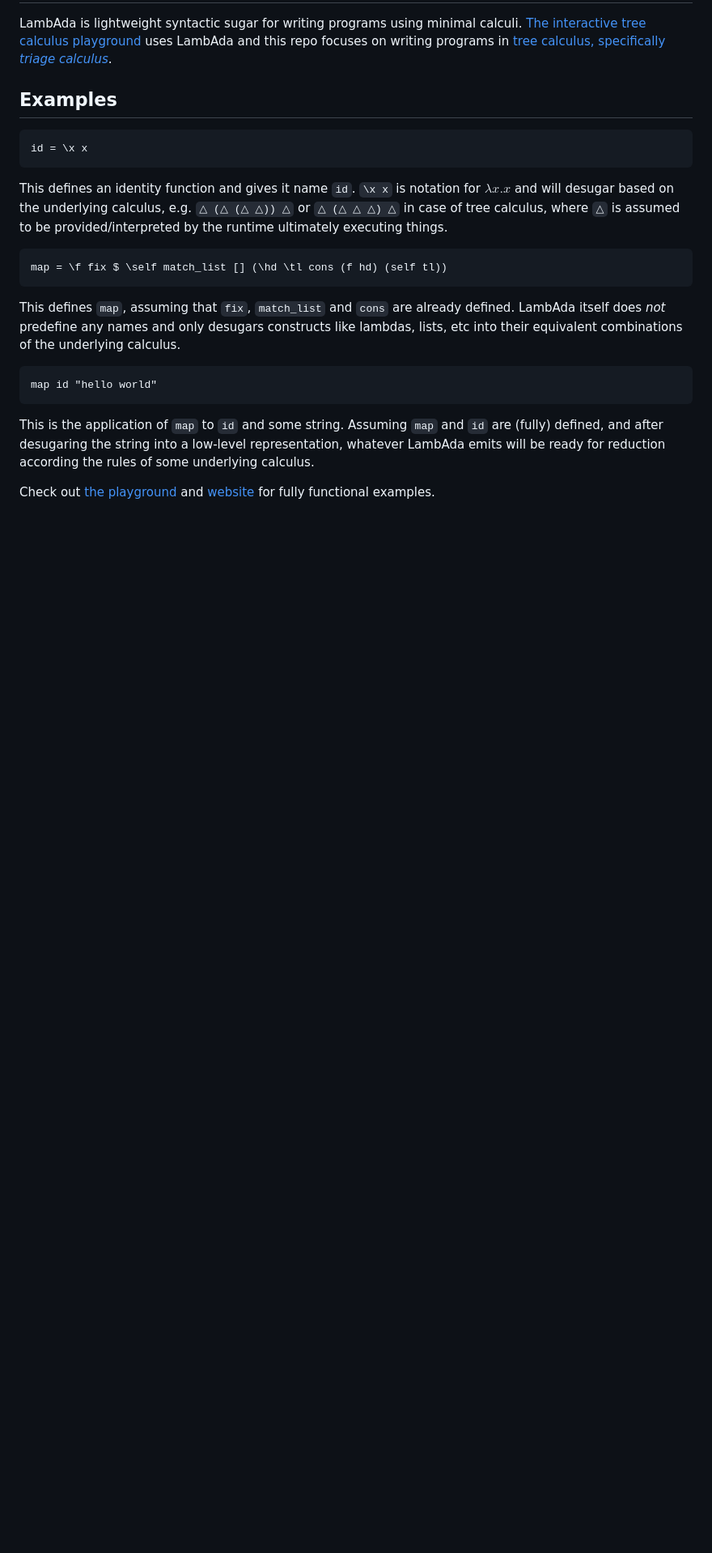
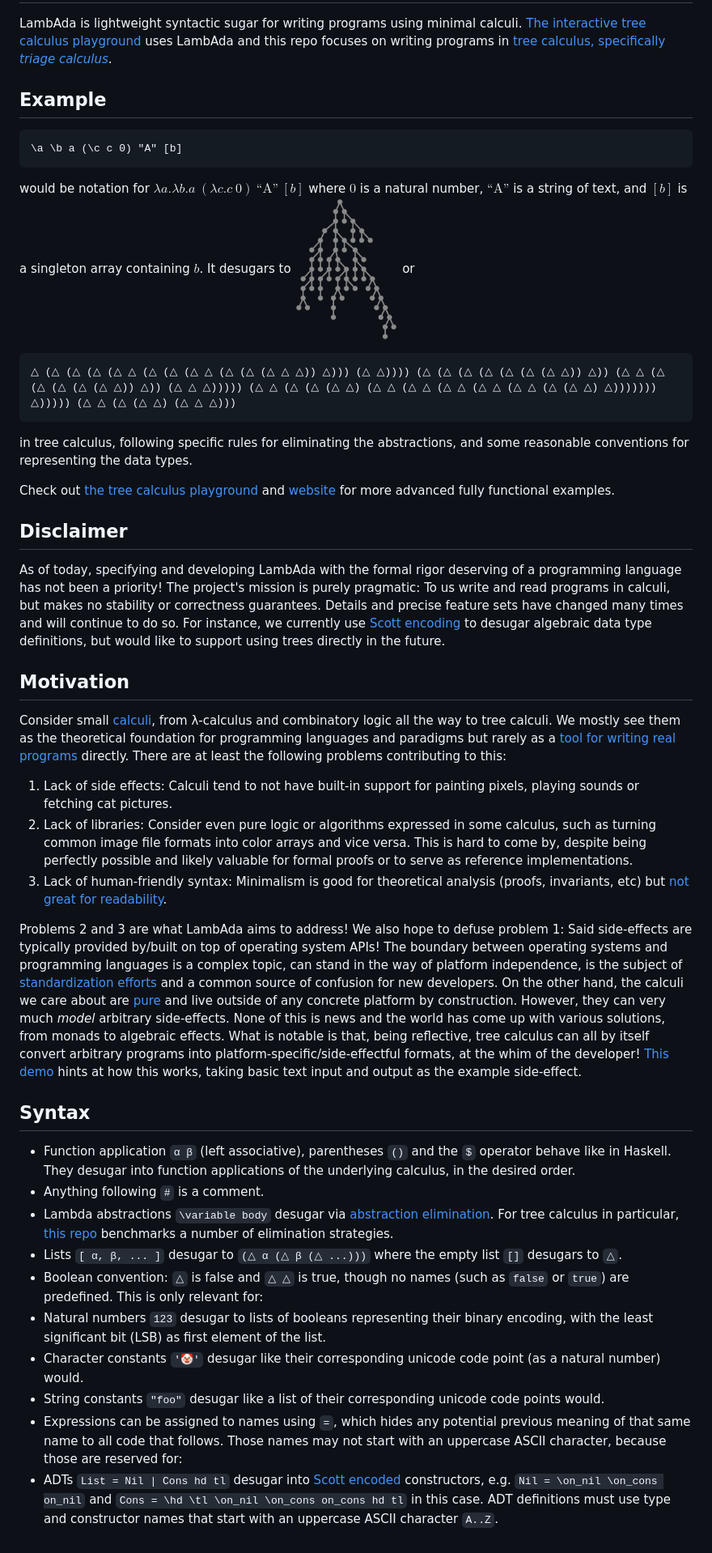
Before and after one commit to lambada-llc/lambada, a Markdown page: README.md, the part around the change. Shown: that part at 81% size. Rendered like a GitHub page; pictures changed too: README-example.png (added); blank space fills up the shorter version.

Commit message:
better readme

````diff
--- a/README.md
+++ b/README.md
@@ -4,18 +4,47 @@ LambAda is lightweight syntactic sugar for writing programs using minimal calcul
 [The interactive tree calculus playground](https://treecalcul.us/live/) uses LambAda
 and this repo focuses on writing programs in [tree calculus, specifically _triage calculus_](https://treecalcul.us/specification/).
 
-## Examples
+## Example
 ```
-id = \x x
+\a \b a (\c c 0) "A" [b]
 ```
-This defines an identity function and gives it name `id`. `\x x` is notation for $λx.x$ and will desugar based on the underlying calculus, e.g. `△ (△ (△ △)) △` or `△ (△ △ △) △` in case of tree calculus, where `△` is assumed to be provided/interpreted by the runtime ultimately executing things.
+would be notation for
+$\lambda a.\lambda b.a~(\lambda c.c~0)~\text{``A''}~[b]$
+where $0$ is a natural number, $\text{``A''}$ is a string of text, and $[b]$ is a singleton array containing $b$.
+It desugars to
+<img src="./README-example.png" width="128">
+or
 ```
-map = \f fix $ \self match_list [] (\hd \tl cons (f hd) (self tl))
+△ (△ (△ (△ (△ △ (△ (△ (△ △ (△ (△ (△ △ △)) △))) (△ △)))) (△ (△ (△ (△ (△ (△ (△ △)) △)) (△ △ (△ (△ (△ (△ (△ △)) △)) (△ △ △))))) (△ △ (△ (△ (△ △) (△ △ (△ △ (△ △ (△ △ (△ △ (△ (△ △) △))))))) △))))) (△ △ (△ (△ △) (△ △ △)))
 ```
-This defines `map`, assuming that `fix`, `match_list` and `cons` are already defined. LambAda itself does _not_ predefine any names and only desugars constructs like lambdas, lists, etc into their equivalent combinations of the underlying calculus.
-```
-map id "hello world"
-```
-This is the application of `map` to `id` and some string. Assuming `map` and `id` are (fully) defined, and after desugaring the string into a low-level representation, whatever LambAda emits will be ready for reduction according the rules of some underlying calculus.
+in tree calculus, following specific rules for eliminating the abstractions, and some reasonable conventions for representing the data types.
 
-Check out [the playground](https://treecalcul.us/live/) and [website](https://treecalcul.us/) for fully functional examples.
+Check out [the tree calculus playground](https://treecalcul.us/live/) and [website](https://treecalcul.us/) for more advanced fully functional examples.
+
+## Disclaimer
+As of today, specifying and developing LambAda with the formal rigor deserving of a programming language has not been a priority! The project's mission is purely pragmatic: To  us write and read programs in calculi, but makes no stability or correctness guarantees. Details and precise feature sets have changed many times and will continue to do so. For instance, we currently use [Scott encoding](https://en.wikipedia.org/wiki/Mogensen%E2%80%93Scott_encoding) to desugar algebraic data type definitions, but would like to support using trees directly in the future.
+
+## Motivation
+Consider small [calculi](https://github.com/barry-jay-personal/blog/blob/main/2024-12-12-calculus-calculi.md), from λ-calculus and combinatory logic all the way to tree calculi.
+We mostly see them as the theoretical foundation for programming languages and paradigms but rarely as a [tool for writing real programs](https://tromp.github.io/cl/lazy-k.html) directly.
+There are at least the following problems contributing to this:
+1. Lack of side effects: Calculi tend to not have built-in support for painting pixels, playing sounds or fetching cat pictures.
+2. Lack of libraries: Consider even pure logic or algorithms expressed in some calculus, such as turning common image file formats into color arrays and vice versa. This is hard to come by, despite being perfectly possible and likely valuable for formal proofs or to serve as reference implementations.
+3. Lack of human-friendly syntax: Minimalism is good for theoretical analysis (proofs, invariants, etc) but [not great for readability](https://en.wikipedia.org/wiki/SKI_combinator_calculus#Examples_of_reduction).
+
+Problems 2 and 3 are what LambAda aims to address! We also hope to defuse problem 1: Said side-effects are typically provided by/built on top of operating system APIs! The boundary between operating systems and programming languages is a complex topic, can stand in the way of platform independence, is the subject of [standardization efforts](https://wasi.dev/) and a common source of confusion for new developers. On the other hand, the calculi we care about are [pure](https://en.wikipedia.org/wiki/Purely_functional_programming) and live outside of any concrete platform by construction. However, they can very much _model_ arbitrary side-effects.
+None of this is news and the world has come up with various solutions, from monads to algebraic effects.
+What is notable is that, being reflective, tree calculus can all by itself convert arbitrary programs into platform-specific/side-effectful formats, at the whim of the developer!
+[This demo](https://treecalcul.us/live/?example=portability) hints at how this works, taking basic text input and output as the example side-effect.
+
+## Syntax
+- Function application `α β` (left associative), parentheses `()` and the `$` operator behave like in Haskell. They desugar into function applications of the underlying calculus, in the desired order.
+- Anything following `#` is a comment.
+- Lambda abstractions `\variable body` desugar via [abstraction elimination](https://en.wikipedia.org/wiki/Combinatory_logic#Completeness_of_the_S-K_basis). For tree calculus in particular, [this repo](https://github.com/lambada-llc/tree-calculus/tree/main/implementation/typescript/src/abstraction-elimination) benchmarks a number of elimination strategies.
+- Lists `[ α, β, ... ]` desugar to `(△ α (△ β (△ ...)))` where the empty list `[]` desugars to `△`.
+- Boolean convention: `△` is false and `△ △` is true, though no names (such as `false` or `true`) are predefined. This is only relevant for:
+- Natural numbers `123` desugar to lists of booleans representing their binary encoding, with the least significant bit (LSB) as first element of the list.
+- Character constants `'🤡'` desugar like their corresponding unicode code point (as a natural number) would.
+- String constants `"foo"` desugar like a list of their corresponding unicode code points would.
+- Expressions can be assigned to names using `=`, which hides any potential previous meaning of that same name to all code that follows. Those names may not start with an uppercase ASCII character, because those are reserved for:
+- ADTs `List = Nil | Cons hd tl` desugar into [Scott encoded](https://en.wikipedia.org/wiki/Mogensen%E2%80%93Scott_encoding) constructors, e.g. `Nil = \on_nil \on_cons on_nil` and `Cons = \hd \tl \on_nil \on_cons on_cons hd tl` in this case. ADT definitions must use type and constructor names that start with an uppercase ASCII character `A..Z`.
````
